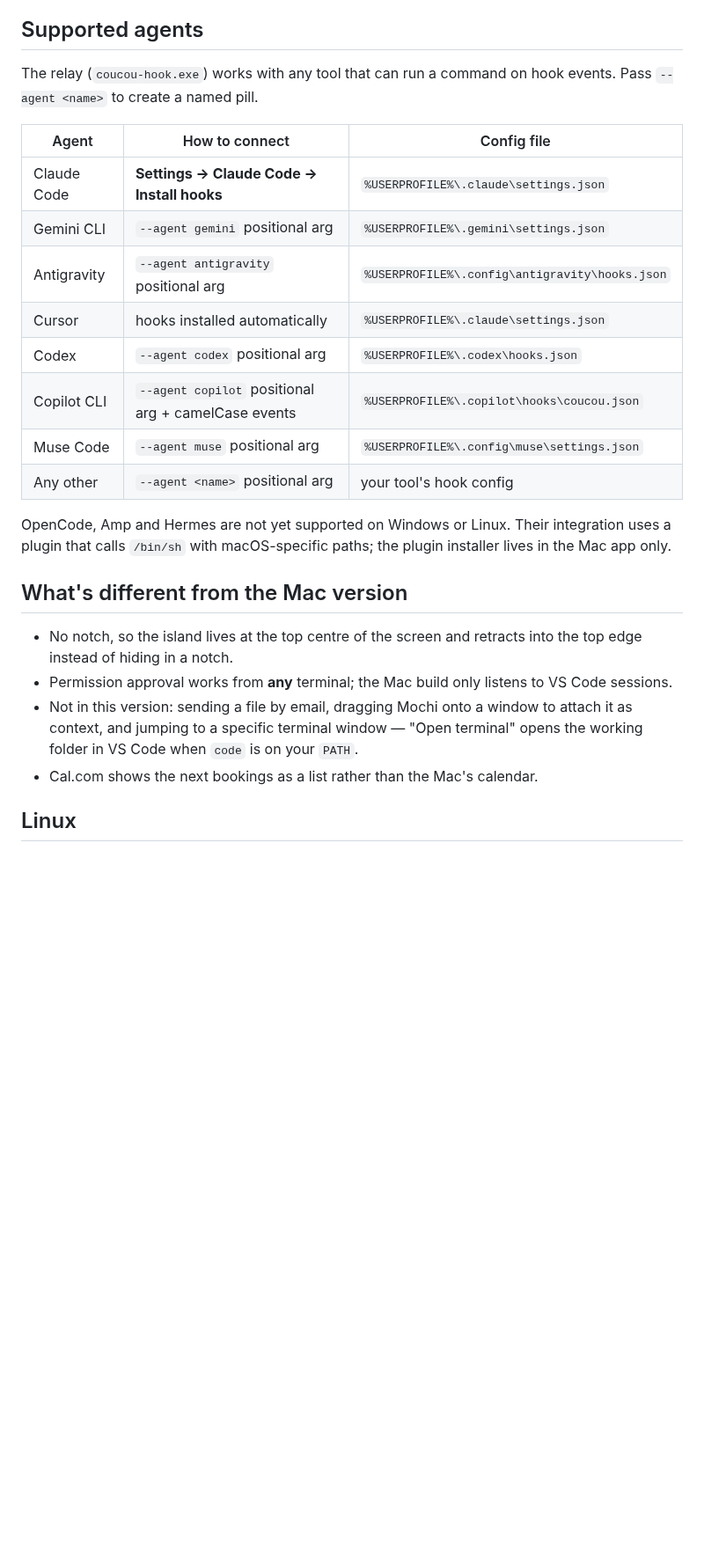
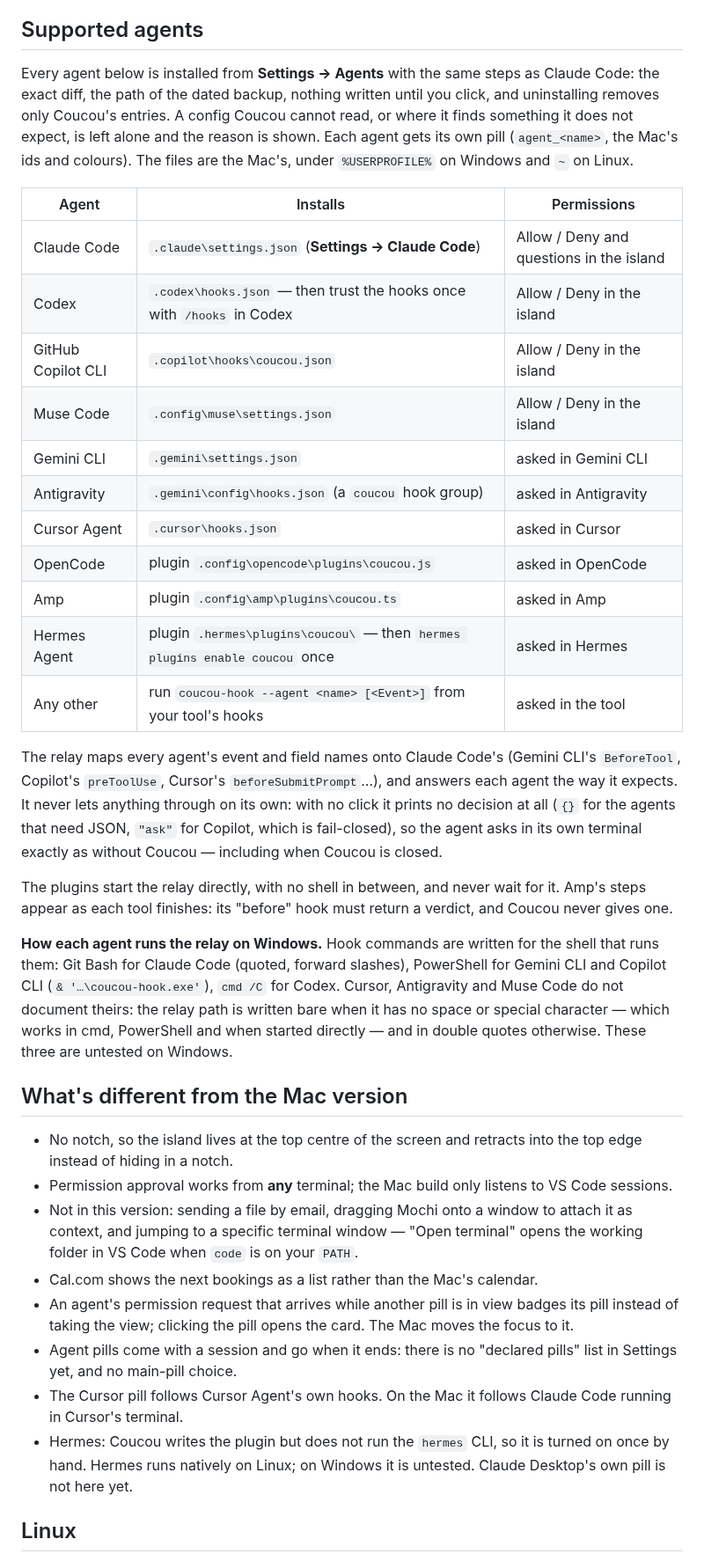
Before and after one commit to DaneliyaPavel/bipuu, a Markdown page: windows/README.md, the part around one of its changes. Shown at 88% size. Rendered like a GitHub page; blank space fills up the shorter version.

Commit message:
README: supported agents on Windows and Linux
The table now says where each agent is installed from (Settings →
Agents), which file Coucou writes, and who answers its permissions; how
the relay never lets anything through on its own; how each agent's hook
command is quoted on Windows, and which three are untested there; and
what still differs from the Mac (badge rather than focus for an agent's
request, no declared pills, Cursor Agent vs Claude Code in Cursor,
Hermes enabled by hand).

Co-Authored-By: Claude Opus 5.5 <noreply@anthropic.com>

```diff
--- a/windows/README.md
+++ b/windows/README.md
@@ -139,20 +139,46 @@ problems. It stays on your machine.
 
 ## Supported agents
 
-The relay (`coucou-hook.exe`) works with any tool that can run a command on hook events. Pass `--agent <name>` to create a named pill.
+Every agent below is installed from **Settings → Agents** with the same steps as
+Claude Code: the exact diff, the path of the dated backup, nothing written until
+you click, and uninstalling removes only Coucou's entries. A config Coucou cannot
+read, or where it finds something it does not expect, is left alone and the
+reason is shown. Each agent gets its own pill (`agent_<name>`, the Mac's ids and
+colours). The files are the Mac's, under `%USERPROFILE%` on Windows and `~` on
+Linux.
 
-| Agent | How to connect | Config file |
+| Agent | Installs | Permissions |
 |---|---|---|
-| Claude Code | **Settings → Claude Code → Install hooks** | `%USERPROFILE%\.claude\settings.json` |
-| Gemini CLI | `--agent gemini` positional arg | `%USERPROFILE%\.gemini\settings.json` |
-| Antigravity | `--agent antigravity` positional arg | `%USERPROFILE%\.config\antigravity\hooks.json` |
-| Cursor | hooks installed automatically | `%USERPROFILE%\.claude\settings.json` |
-| Codex | `--agent codex` positional arg | `%USERPROFILE%\.codex\hooks.json` |
-| Copilot CLI | `--agent copilot` positional arg + camelCase events | `%USERPROFILE%\.copilot\hooks\coucou.json` |
-| Muse Code | `--agent muse` positional arg | `%USERPROFILE%\.config\muse\settings.json` |
-| Any other | `--agent <name>` positional arg | your tool's hook config |
+| Claude Code | `.claude\settings.json` (**Settings → Claude Code**) | Allow / Deny and questions in the island |
+| Codex | `.codex\hooks.json` — then trust the hooks once with `/hooks` in Codex | Allow / Deny in the island |
+| GitHub Copilot CLI | `.copilot\hooks\coucou.json` | Allow / Deny in the island |
+| Muse Code | `.config\muse\settings.json` | Allow / Deny in the island |
+| Gemini CLI | `.gemini\settings.json` | asked in Gemini CLI |
+| Antigravity | `.gemini\config\hooks.json` (a `coucou` hook group) | asked in Antigravity |
+| Cursor Agent | `.cursor\hooks.json` | asked in Cursor |
+| OpenCode | plugin `.config\opencode\plugins\coucou.js` | asked in OpenCode |
+| Amp | plugin `.config\amp\plugins\coucou.ts` | asked in Amp |
+| Hermes Agent | plugin `.hermes\plugins\coucou\` — then `hermes plugins enable coucou` once | asked in Hermes |
+| Any other | run `coucou-hook --agent <name> [<Event>]` from your tool's hooks | asked in the tool |
 
-OpenCode, Amp and Hermes are not yet supported on Windows or Linux. Their integration uses a plugin that calls `/bin/sh` with macOS-specific paths; the plugin installer lives in the Mac app only.
+The relay maps every agent's event and field names onto Claude Code's (Gemini
+CLI's `BeforeTool`, Copilot's `preToolUse`, Cursor's `beforeSubmitPrompt`…), and
+answers each agent the way it expects. It never lets anything through on its
+own: with no click it prints no decision at all (`{}` for the agents that need
+JSON, `"ask"` for Copilot, which is fail-closed), so the agent asks in its own
+terminal exactly as without Coucou — including when Coucou is closed.
+
+The plugins start the relay directly, with no shell in between, and never wait
+for it. Amp's steps appear as each tool finishes: its "before" hook must return
+a verdict, and Coucou never gives one.
+
+**How each agent runs the relay on Windows.** Hook commands are written for the
+shell that runs them: Git Bash for Claude Code (quoted, forward slashes),
+PowerShell for Gemini CLI and Copilot CLI (`& '…\coucou-hook.exe'`), `cmd /C`
+for Codex. Cursor, Antigravity and Muse Code do not document theirs: the relay
+path is written bare when it has no space or special character — which works in
+cmd, PowerShell and when started directly — and in double quotes otherwise.
+These three are untested on Windows.
 
 ## What's different from the Mac version
 
@@ -164,6 +190,16 @@ OpenCode, Amp and Hermes are not yet supported on Windows or Linux. Their integr
   attach it as context, and jumping to a specific terminal window — "Open
   terminal" opens the working folder in VS Code when `code` is on your `PATH`.
 - Cal.com shows the next bookings as a list rather than the Mac's calendar.
+- An agent's permission request that arrives while another pill is in view
+  badges its pill instead of taking the view; clicking the pill opens the card.
+  The Mac moves the focus to it.
+- Agent pills come with a session and go when it ends: there is no "declared
+  pills" list in Settings yet, and no main-pill choice.
+- The Cursor pill follows Cursor Agent's own hooks. On the Mac it follows
+  Claude Code running in Cursor's terminal.
+- Hermes: Coucou writes the plugin but does not run the `hermes` CLI, so it is
+  turned on once by hand. Hermes runs natively on Linux; on Windows it is
+  untested. Claude Desktop's own pill is not here yet.
 
 ## Linux
 
```
Also changed, not shown: other parts of windows/README.md (+4 -1 lines).
